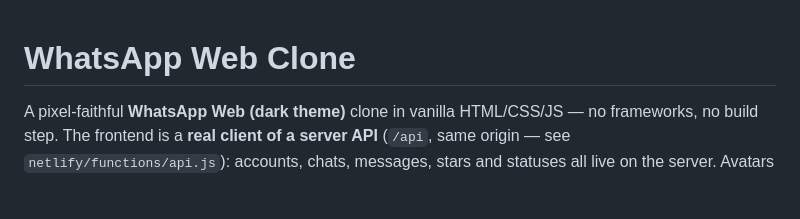
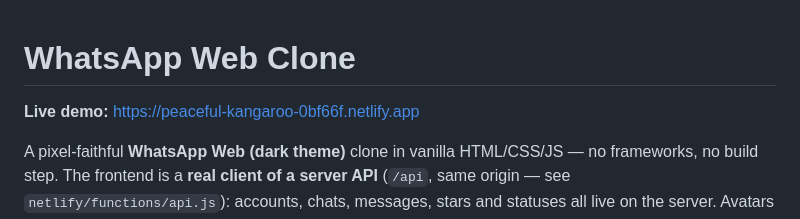
Before and after one commit to ozrehan/whatsapp-clone, a Markdown page: README.md, the part around the change. GitHub-like rendering; blank space fills up the shorter version.

Commit message:
Add live Netlify demo link to README

```diff
--- a/README.md
+++ b/README.md
@@ -1,4 +1,7 @@
 # WhatsApp Web Clone
+
+
+**Live demo:** [https://peaceful-kangaroo-0bf66f.netlify.app](https://peaceful-kangaroo-0bf66f.netlify.app)
 
 A pixel-faithful **WhatsApp Web (dark theme)** clone in vanilla HTML/CSS/JS —
 no frameworks, no build step. The frontend is a **real client of a server
```
